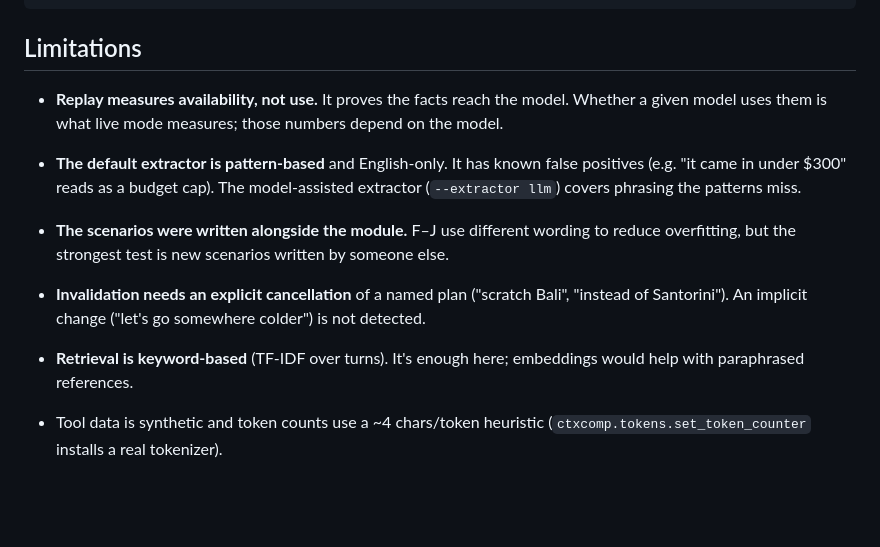
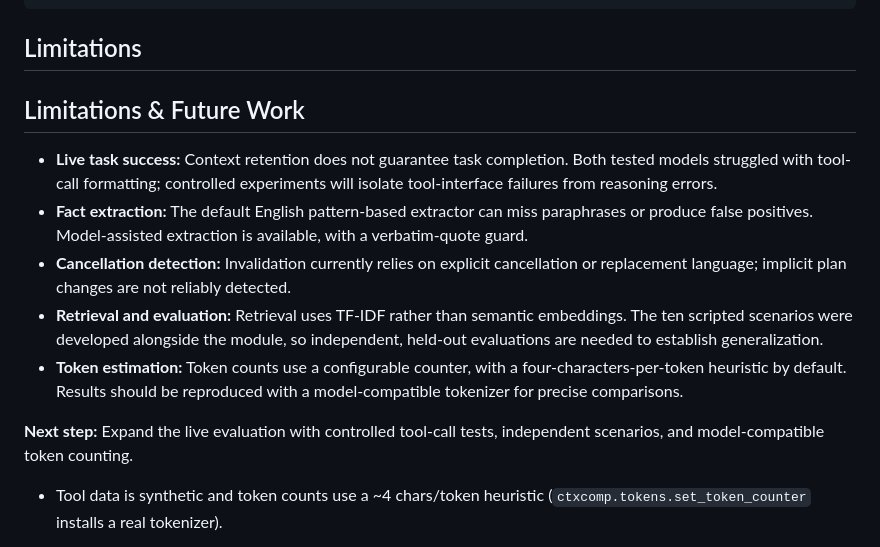
Before and after one commit to vika-spec/ctxcomp, a Markdown page: README.md, the part around the change. GitHub-like rendering; blank space fills up the shorter version.

Commit message:
Refine Limitations and Future Work section

```diff
--- a/README.md
+++ b/README.md
@@ -257,17 +257,16 @@ ctx = CompressedContext(); ctx.load_state(state)
 
 ## Limitations
 
-- **Replay measures availability, not use.** It proves the facts reach the model. Whether
-  a given model uses them is what live mode measures; those numbers depend on the model.
-- **The default extractor is pattern-based** and English-only. It has known false
-  positives (e.g. "it came in under $300" reads as a budget cap). The model-assisted
-  extractor (`--extractor llm`) covers phrasing the patterns miss.
-- **The scenarios were written alongside the module.** F–J use different wording to reduce
-  overfitting, but the strongest test is new scenarios written by someone else.
-- **Invalidation needs an explicit cancellation** of a named plan ("scratch Bali", "instead
-  of Santorini"). An implicit change ("let's go somewhere colder") is not detected.
-- **Retrieval is keyword-based** (TF-IDF over turns). It's enough here; embeddings would
-  help with paraphrased references.
+## Limitations & Future Work
+
+- **Live task success:** Context retention does not guarantee task completion. Both tested models struggled with tool-call formatting; controlled experiments will isolate tool-interface failures from reasoning errors.
+- **Fact extraction:** The default English pattern-based extractor can miss paraphrases or produce false positives. Model-assisted extraction is available, with a verbatim-quote guard.
+- **Cancellation detection:** Invalidation currently relies on explicit cancellation or replacement language; implicit plan changes are not reliably detected.
+- **Retrieval and evaluation:** Retrieval uses TF-IDF rather than semantic embeddings. The ten scripted scenarios were developed alongside the module, so independent, held-out evaluations are needed to establish generalization.
+- **Token estimation:** Token counts use a configurable counter, with a four-characters-per-token heuristic by default. Results should be reproduced with a model-compatible tokenizer for precise comparisons.
+
+**Next step:** Expand the live evaluation with controlled tool-call tests, independent scenarios, and model-compatible token counting.
+
 - Tool data is synthetic and token counts use a ~4 chars/token heuristic
   (`ctxcomp.tokens.set_token_counter` installs a real tokenizer).
 
```
